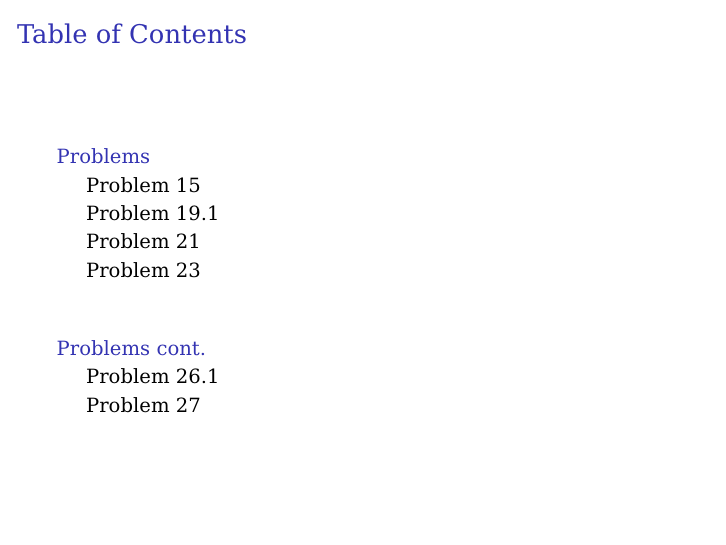
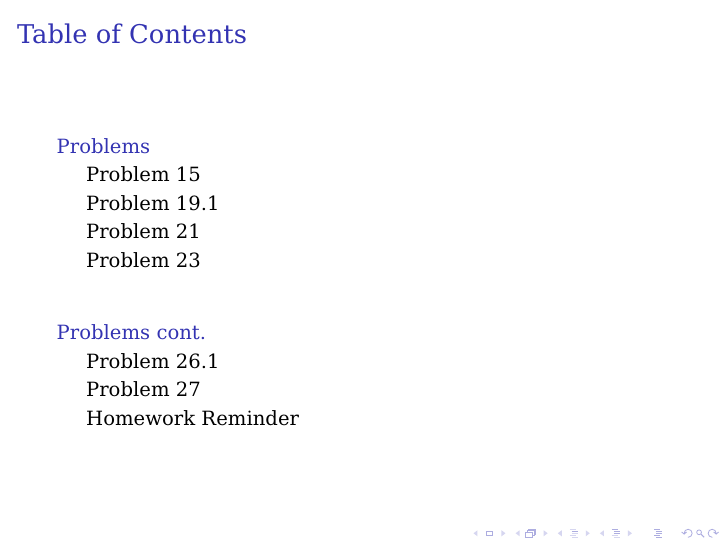
Before and after one commit to quxiaofeng/comp210tut, LaTeX slides (COMP210 Tut12/Tut 12.tex): page 2 of 8 before the commit and page 2 of 24 after it. Compiled offline with pdfLaTeX; a LaTeX package or settings file that is missing is left out.

Commit message:
cleaning up

```diff
--- a/COMP210 Tut12/Tut 12.tex
+++ b/COMP210 Tut12/Tut 12.tex
@@ -1,5 +1,5 @@
 \documentclass[
-        handout,
+        %handout,
         %draft,
         ]{beamer}
 \usepackage{amssymb,latexsym,amssymb,amsmath,amsbsy,amsopn,amstext,upgreek}
@@ -34,7 +34,7 @@ commentstyle=\color{comments}\emph}
 
 \usepackage[
 	%compress,
-	minimal,
+	%minimal,
 	%nonav,
 	red,
 	%gold,
```
Also changed, not shown: COMP210 Tut11/Tut 11 hw5 graph.pdf, COMP210 Tut12/Tut 11 hw5 graph.pdf (deleted), COMP210 Tut12/Tut 12.pdf (deleted).
